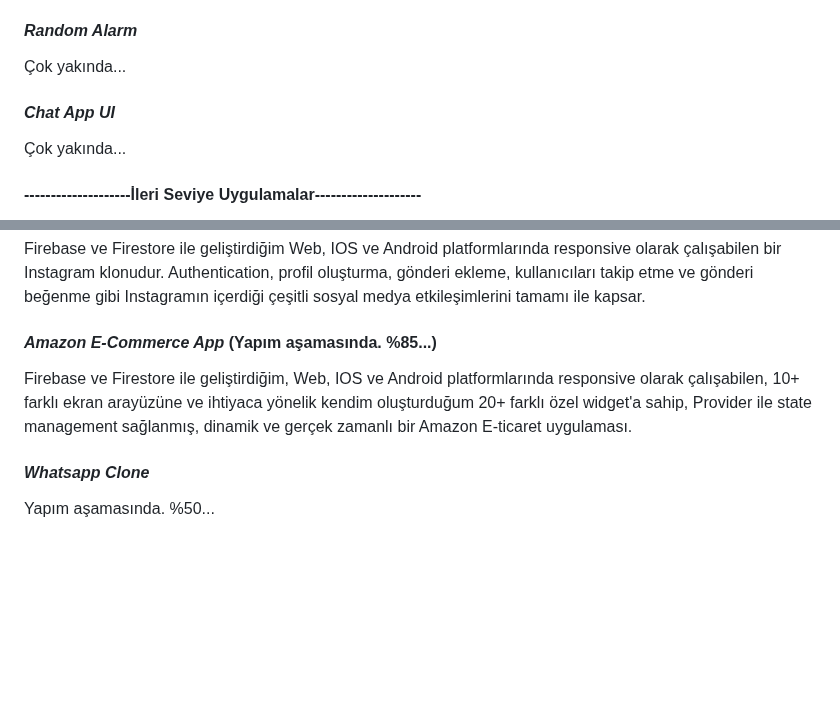
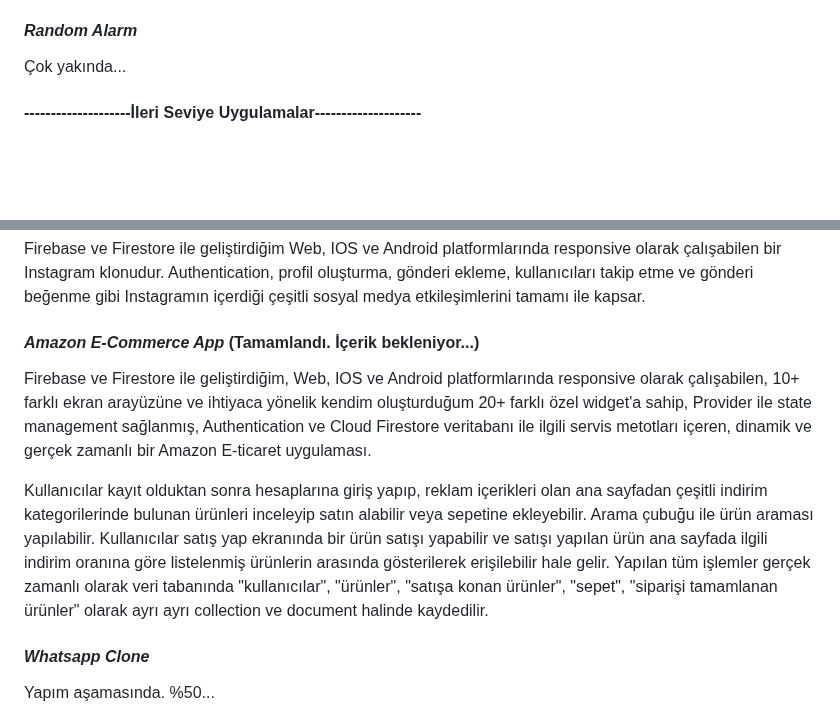
Before and after one commit to omermustekiin/Flutter, a Markdown page: README.md, 2 parts joined by grey strips. GitHub-like rendering; blank space fills up the shorter version.

```diff
--- a/README.md
+++ b/README.md
@@ -54,9 +54,6 @@ Tamamlandı. İçerik bekleniyor...(%99)
 
 Çok yakında...
 
-#### *Chat App UI*
-
-Çok yakında...
 
 
 #### --------------------İleri Seviye Uygulamalar--------------------
@@ -87,9 +84,11 @@ Kullanıcıların yeni kitap ekleyebildiği, eklenilen kitap listeleri üzerinde
 
 Firebase ve Firestore ile geliştirdiğim Web, IOS ve Android platformlarında responsive olarak çalışabilen bir Instagram klonudur. Authentication, profil oluşturma, gönderi ekleme, kullanıcıları takip etme ve gönderi beğenme gibi Instagramın içerdiği çeşitli sosyal medya etkileşimlerini tamamı ile kapsar.
 
-#### *Amazon E-Commerce App* (Yapım aşamasında. %85...)
+#### *Amazon E-Commerce App* (Tamamlandı. İçerik bekleniyor...)
 
-Firebase ve Firestore ile geliştirdiğim, Web, IOS ve Android platformlarında responsive olarak çalışabilen, 10+ farklı ekran arayüzüne ve ihtiyaca yönelik kendim oluşturduğum 20+ farklı özel widget'a sahip, Provider ile state management sağlanmış, dinamik ve gerçek zamanlı bir Amazon E-ticaret uygulaması.
+Firebase ve Firestore ile geliştirdiğim, Web, IOS ve Android platformlarında responsive olarak çalışabilen, 10+ farklı ekran arayüzüne ve ihtiyaca yönelik kendim oluşturduğum 20+ farklı özel widget'a sahip, Provider ile state management sağlanmış, Authentication ve Cloud Firestore veritabanı ile ilgili servis metotları içeren, dinamik ve gerçek zamanlı bir Amazon E-ticaret uygulaması.
+
+Kullanıcılar kayıt olduktan sonra hesaplarına giriş yapıp, reklam içerikleri olan ana sayfadan çeşitli indirim kategorilerinde bulunan ürünleri inceleyip satın alabilir veya sepetine ekleyebilir. Arama çubuğu ile ürün araması yapılabilir. Kullanıcılar satış yap ekranında bir ürün satışı yapabilir ve satışı yapılan ürün ana sayfada ilgili indirim oranına göre listelenmiş ürünlerin arasında gösterilerek erişilebilir hale gelir. Yapılan tüm işlemler gerçek zamanlı olarak veri tabanında "kullanıcılar", "ürünler", "satışa konan ürünler", "sepet", "siparişi tamamlanan ürünler" olarak ayrı ayrı collection ve document halinde kaydedilir.
 
 
 #### *Whatsapp Clone*
```
